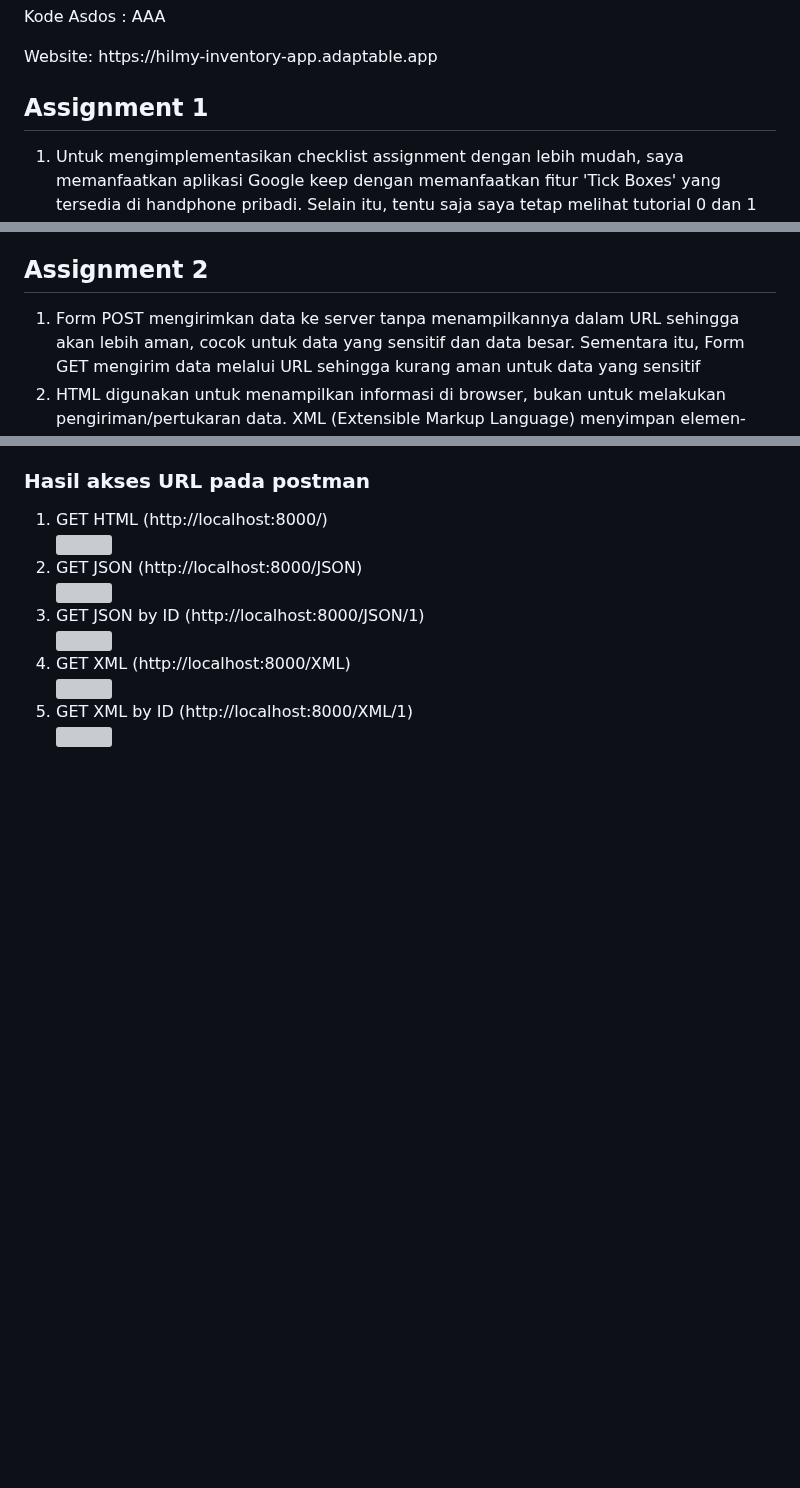
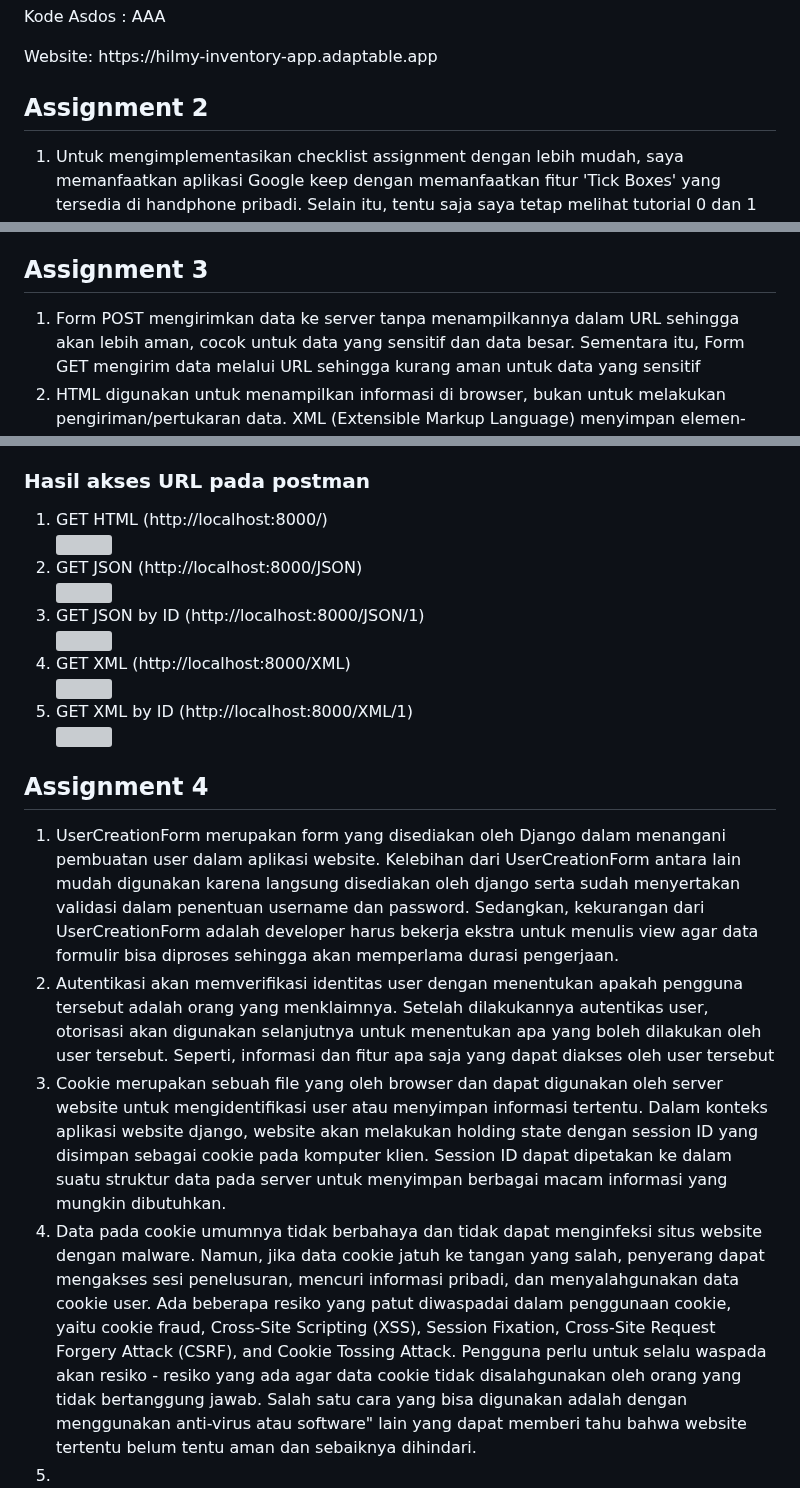
Before and after one commit to HilmyAmmar/inventory_app, a Markdown page: README.md, 3 parts joined by grey strips. Drawn GitHub-style; blank space fills up the shorter version; grey boxes are pictures that could not be loaded.

```diff
--- a/README.md
+++ b/README.md
@@ -7,7 +7,7 @@
 <p>Kode Asdos : AAA</p>
 <p>Website: https://hilmy-inventory-app.adaptable.app</p>
 
-<h2>Assignment 1</h2>
+<h2>Assignment 2</h2>
 <ol>
 
   <li>Untuk mengimplementasikan checklist assignment dengan lebih mudah, saya memanfaatkan aplikasi Google keep dengan memanfaatkan fitur 'Tick Boxes' yang tersedia di handphone pribadi. Selain itu, tentu saja saya tetap melihat tutorial 0 dan 1 agar pemahaman saya terus meningkat dan membantu mengimplentasikan checklist assignment </li>
@@ -28,7 +28,7 @@
 
 </ol>
 
-<h2>Assignment 2</h2>
+<h2>Assignment 3</h2>
 <ol>
   <li>
     Form POST mengirimkan data ke server tanpa menampilkannya dalam URL sehingga akan lebih aman, cocok untuk data yang sensitif dan data besar. Sementara itu, Form GET mengirim data melalui URL sehingga kurang aman untuk data yang sensitif
@@ -56,3 +56,18 @@
   <li>GET XML by ID (http://localhost:8000/XML/1)</li>
   <img src = "https://cdn.discordapp.com/attachments/1015998793830895716/1153894934001233930/XML_by_ID.png">
 </ol>
+
+<h2>Assignment 4</h2>
+<ol>
+  <li>UserCreationForm merupakan form yang disediakan oleh Django dalam menangani pembuatan user dalam aplikasi website. Kelebihan dari UserCreationForm antara lain mudah digunakan karena langsung disediakan oleh django serta sudah menyertakan validasi dalam penentuan username dan password. Sedangkan, kekurangan dari UserCreationForm adalah developer harus bekerja ekstra untuk menulis view agar data formulir bisa diproses sehingga akan memperlama durasi pengerjaan.
+  </li>
+  <li>Autentikasi akan memverifikasi identitas user dengan menentukan apakah pengguna tersebut adalah orang yang menklaimnya. Setelah dilakukannya autentikas user, otorisasi akan digunakan selanjutnya untuk menentukan apa yang boleh dilakukan oleh user tersebut. Seperti, informasi dan fitur apa saja yang dapat diakses oleh user tersebut
+  </li>
+  <li>Cookie merupakan sebuah file yang oleh browser dan dapat digunakan oleh server website untuk mengidentifikasi user atau menyimpan informasi tertentu. Dalam konteks aplikasi website django, website akan melakukan holding state dengan session ID yang disimpan sebagai cookie pada komputer klien. Session ID dapat dipetakan ke dalam suatu struktur data pada server untuk menyimpan berbagai macam informasi yang mungkin dibutuhkan.
+  </li>
+  <li>Data pada cookie umumnya tidak berbahaya dan tidak dapat menginfeksi situs website dengan malware. Namun, jika data cookie jatuh ke tangan yang salah, penyerang dapat mengakses sesi penelusuran, mencuri informasi pribadi, dan menyalahgunakan data cookie user. Ada beberapa resiko yang patut diwaspadai dalam penggunaan cookie, yaitu cookie fraud, Cross-Site Scripting (XSS), Session Fixation, Cross-Site Request Forgery Attack (CSRF), and Cookie Tossing Attack. Pengguna perlu untuk selalu waspada akan resiko - resiko yang ada agar data cookie tidak disalahgunakan oleh orang yang tidak bertanggung jawab. Salah satu cara yang bisa digunakan adalah dengan menggunakan anti-virus atau software" lain yang dapat memberi tahu bahwa website tertentu belum tentu aman dan sebaiknya dihindari.
+  </li>
+  <li>
+
+  </li>
+</ol>
```
